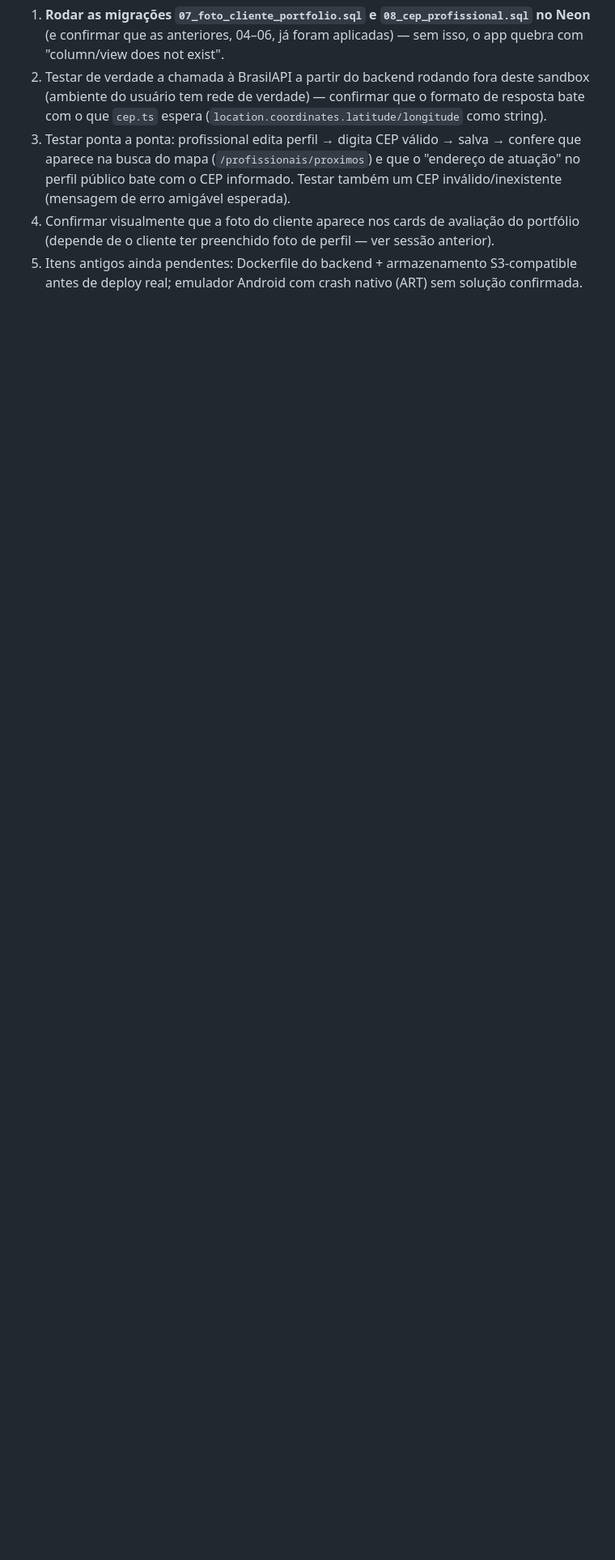
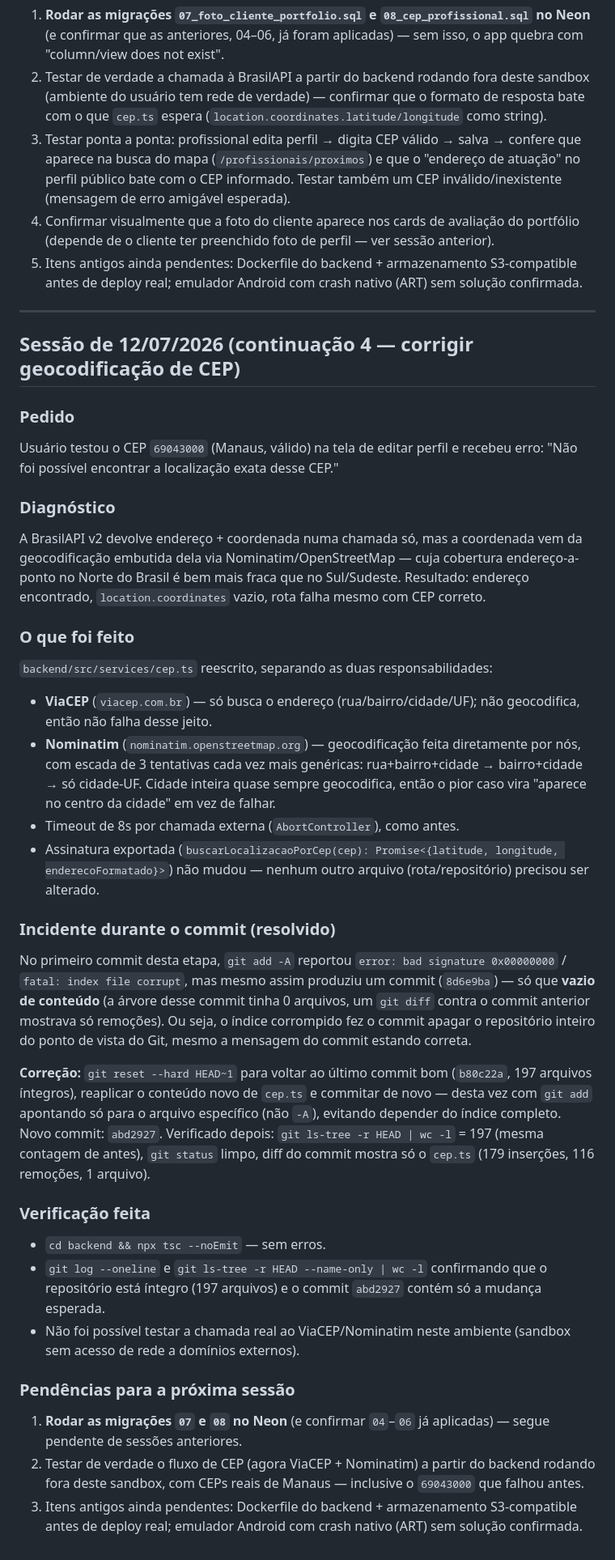
Before and after one commit to MikaelRodrigo/-servicos-manaus, a Markdown page: PROGRESSO.md, the part around the change. Shown at 81% size. Drawn GitHub-style; blank space fills up the shorter version.

Commit message:
docs: atualiza PROGRESSO.md com a correcao de geocodificacao de CEP

```diff
--- a/PROGRESSO.md
+++ b/PROGRESSO.md
@@ -175,3 +175,35 @@ Pesquisa mostrou que `latitude`/`longitude` de `profissionais`/`clientes` NUNCA
 3. Testar ponta a ponta: profissional edita perfil → digita CEP válido → salva → confere que aparece na busca do mapa (`/profissionais/proximos`) e que o "endereço de atuação" no perfil público bate com o CEP informado. Testar também um CEP inválido/inexistente (mensagem de erro amigável esperada).
 4. Confirmar visualmente que a foto do cliente aparece nos cards de avaliação do portfólio (depende de o cliente ter preenchido foto de perfil — ver sessão anterior).
 5. Itens antigos ainda pendentes: Dockerfile do backend + armazenamento S3-compatible antes de deploy real; emulador Android com crash nativo (ART) sem solução confirmada.
+
+---
+
+## Sessão de 12/07/2026 (continuação 4 — corrigir geocodificação de CEP)
+
+### Pedido
+Usuário testou o CEP `69043000` (Manaus, válido) na tela de editar perfil e recebeu erro: "Não foi possível encontrar a localização exata desse CEP."
+
+### Diagnóstico
+A BrasilAPI v2 devolve endereço + coordenada numa chamada só, mas a coordenada vem da geocodificação embutida dela via Nominatim/OpenStreetMap — cuja cobertura endereço-a-ponto no Norte do Brasil é bem mais fraca que no Sul/Sudeste. Resultado: endereço encontrado, `location.coordinates` vazio, rota falha mesmo com CEP correto.
+
+### O que foi feito
+`backend/src/services/cep.ts` reescrito, separando as duas responsabilidades:
+- **ViaCEP** (`viacep.com.br`) — só busca o endereço (rua/bairro/cidade/UF); não geocodifica, então não falha desse jeito.
+- **Nominatim** (`nominatim.openstreetmap.org`) — geocodificação feita diretamente por nós, com escada de 3 tentativas cada vez mais genéricas: rua+bairro+cidade → bairro+cidade → só cidade-UF. Cidade inteira quase sempre geocodifica, então o pior caso vira "aparece no centro da cidade" em vez de falhar.
+- Timeout de 8s por chamada externa (`AbortController`), como antes.
+- Assinatura exportada (`buscarLocalizacaoPorCep(cep): Promise<{latitude, longitude, enderecoFormatado}>`) não mudou — nenhum outro arquivo (rota/repositório) precisou ser alterado.
+
+### Incidente durante o commit (resolvido)
+No primeiro commit desta etapa, `git add -A` reportou `error: bad signature 0x00000000` / `fatal: index file corrupt`, mas mesmo assim produziu um commit (`8d6e9ba`) — só que **vazio de conteúdo** (a árvore desse commit tinha 0 arquivos, um `git diff` contra o commit anterior mostrava só remoções). Ou seja, o índice corrompido fez o commit apagar o repositório inteiro do ponto de vista do Git, mesmo a mensagem do commit estando correta.
+
+**Correção:** `git reset --hard HEAD~1` para voltar ao último commit bom (`b80c22a`, 197 arquivos íntegros), reaplicar o conteúdo novo de `cep.ts` e commitar de novo — desta vez com `git add` apontando só para o arquivo específico (não `-A`), evitando depender do índice completo. Novo commit: `abd2927`. Verificado depois: `git ls-tree -r HEAD | wc -l` = 197 (mesma contagem de antes), `git status` limpo, diff do commit mostra só o `cep.ts` (179 inserções, 116 remoções, 1 arquivo).
+
+### Verificação feita
+- `cd backend && npx tsc --noEmit` — sem erros.
+- `git log --oneline` e `git ls-tree -r HEAD --name-only | wc -l` confirmando que o repositório está íntegro (197 arquivos) e o commit `abd2927` contém só a mudança esperada.
+- Não foi possível testar a chamada real ao ViaCEP/Nominatim neste ambiente (sandbox sem acesso de rede a domínios externos).
+
+### Pendências para a próxima sessão
+1. **Rodar as migrações `07` e `08` no Neon** (e confirmar `04`–`06` já aplicadas) — segue pendente de sessões anteriores.
+2. Testar de verdade o fluxo de CEP (agora ViaCEP + Nominatim) a partir do backend rodando fora deste sandbox, com CEPs reais de Manaus — inclusive o `69043000` que falhou antes.
+3. Itens antigos ainda pendentes: Dockerfile do backend + armazenamento S3-compatible antes de deploy real; emulador Android com crash nativo (ART) sem solução confirmada.
```
